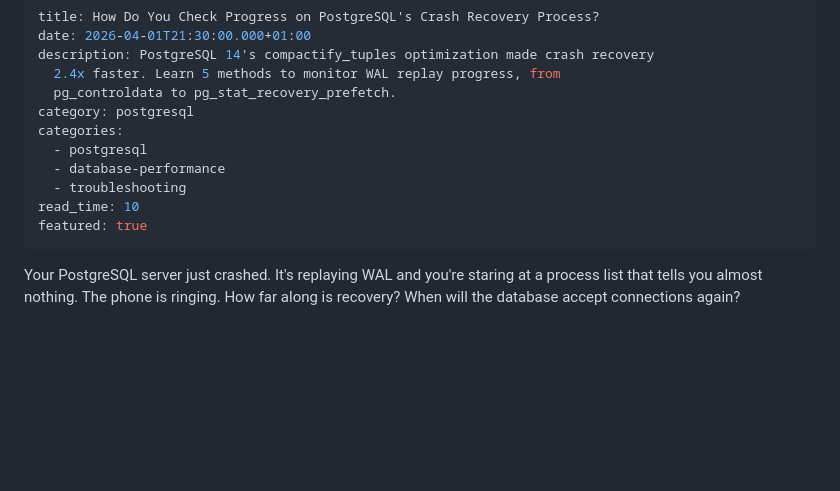
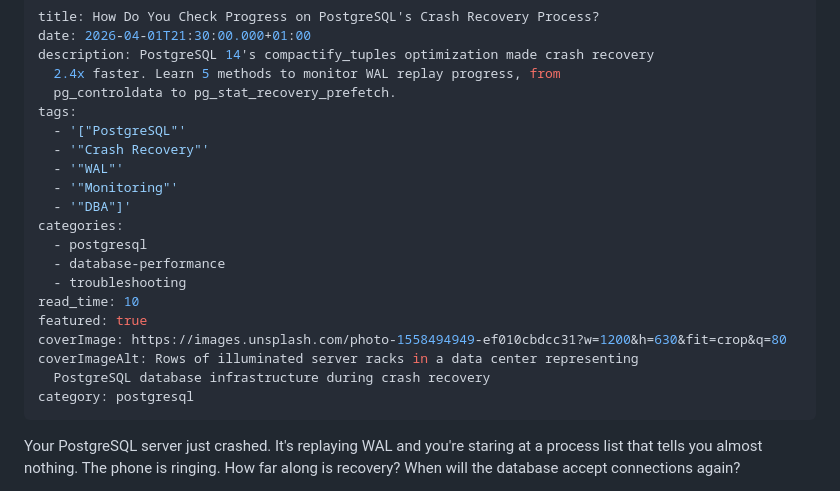
Before and after one commit to Mughees52/reliadb-site, a Markdown page: _posts/checking-progress-postgresql-crash-recovery.md, the part around the change. Rendered like a GitHub page; blank space fills up the shorter version.

Commit message:
Update Blog Posts “checking-progress-postgresql-crash-recovery”

```diff
--- a/_posts/checking-progress-postgresql-crash-recovery.md
+++ b/_posts/checking-progress-postgresql-crash-recovery.md
@@ -4,13 +4,22 @@ date: 2026-04-01T21:30:00.000+01:00
 description: PostgreSQL 14's compactify_tuples optimization made crash recovery
   2.4x faster. Learn 5 methods to monitor WAL replay progress, from
   pg_controldata to pg_stat_recovery_prefetch.
-category: postgresql
+tags:
+  - '["PostgreSQL"'
+  - '"Crash Recovery"'
+  - '"WAL"'
+  - '"Monitoring"'
+  - '"DBA"]'
 categories:
   - postgresql
   - database-performance
   - troubleshooting
 read_time: 10
 featured: true
+coverImage: https://images.unsplash.com/photo-1558494949-ef010cbdcc31?w=1200&h=630&fit=crop&q=80
+coverImageAlt: Rows of illuminated server racks in a data center representing
+  PostgreSQL database infrastructure during crash recovery
+category: postgresql
 ---
 Your PostgreSQL server just crashed. It's replaying WAL and you're staring at a process list that tells you almost nothing. The phone is ringing. How far along is recovery? When will the database accept connections again?
 
```
